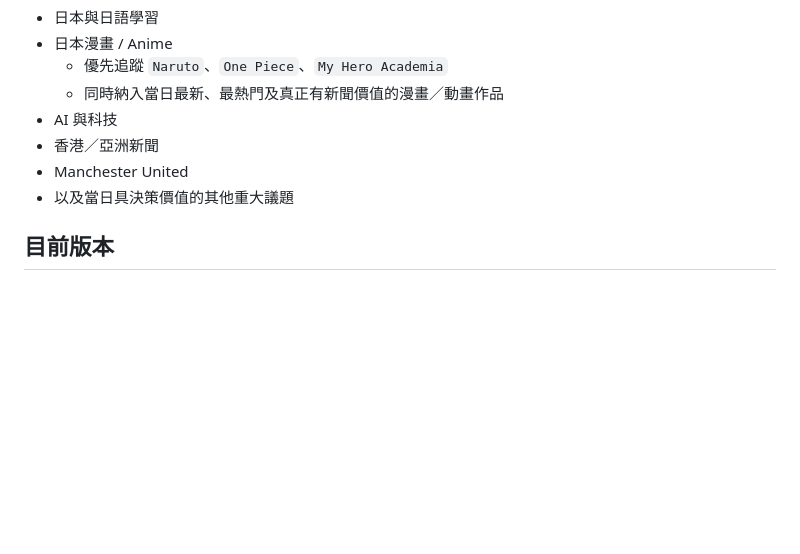
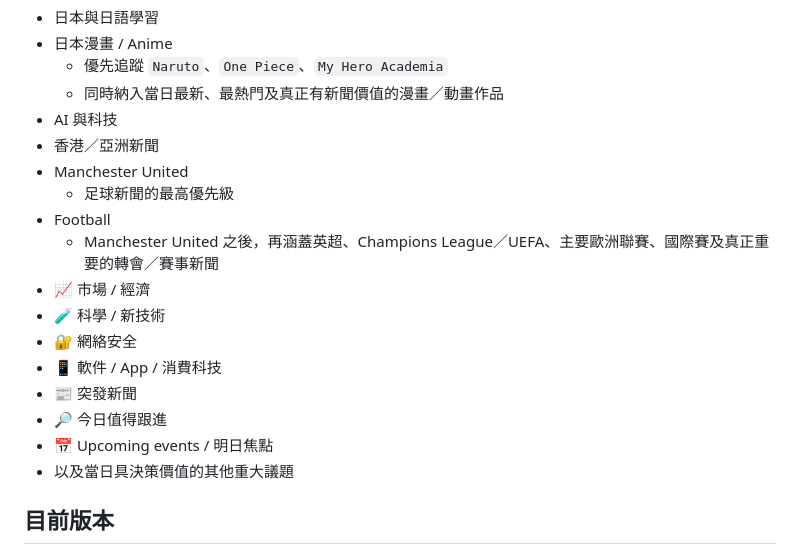
Before and after one commit to kanuli/daily-brief-newspaper, a Markdown page: README.md, the part around one of its changes. Drawn GitHub-style; blank space fills up the shorter version.

```diff
--- a/README.md
+++ b/README.md
@@ -9,6 +9,16 @@
 - AI 與科技
 - 香港／亞洲新聞
 - Manchester United
+  - 足球新聞的最高優先級
+- Football
+  - Manchester United 之後，再涵蓋英超、Champions League／UEFA、主要歐洲聯賽、國際賽及真正重要的轉會／賽事新聞
+- 📈 市場 / 經濟
+- 🧪 科學 / 新技術
+- 🔐 網絡安全
+- 📱 軟件 / App / 消費科技
+- 📰 突發新聞
+- 🔎 今日值得跟進
+- 📅 Upcoming events / 明日焦點
 - 以及當日具決策價值的其他重大議題
 
 ## 目前版本
```
Also changed, not shown: other parts of README.md (+16 -5 lines).
